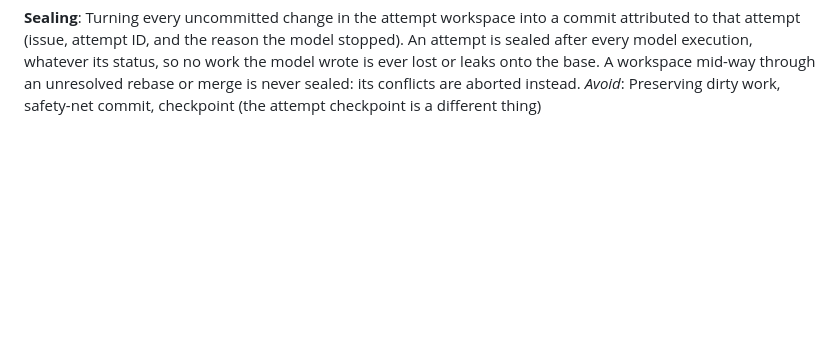
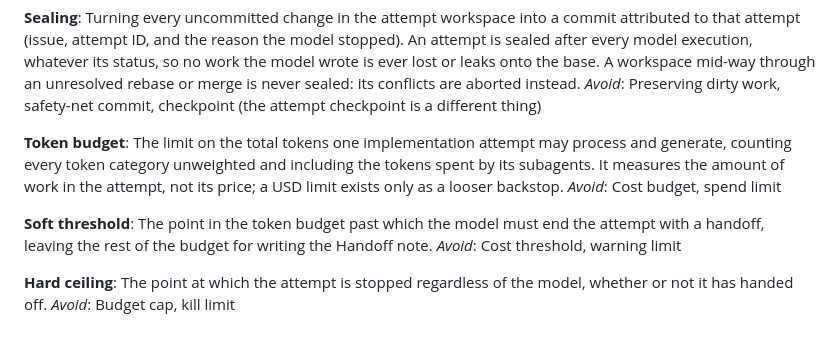
Before and after one commit to lbacik/simple-coding-agent, a Markdown page: CONTEXT.md, the part around the change. Drawn GitHub-style; blank space fills up the shorter version.

Commit message:
Add token budget, soft threshold and hard ceiling to the glossary
Resolves the domain-language part of #126 (map #123).

Co-Authored-By: Claude Opus 5.5 <noreply@anthropic.com>

```diff
--- a/CONTEXT.md
+++ b/CONTEXT.md
@@ -43,3 +43,15 @@ _Avoid_: Repo, checkout, sandbox
 **Sealing**:
 Turning every uncommitted change in the attempt workspace into a commit attributed to that attempt (issue, attempt ID, and the reason the model stopped). An attempt is sealed after every model execution, whatever its status, so no work the model wrote is ever lost or leaks onto the base. A workspace mid-way through an unresolved rebase or merge is never sealed: its conflicts are aborted instead.
 _Avoid_: Preserving dirty work, safety-net commit, checkpoint (the attempt checkpoint is a different thing)
+
+**Token budget**:
+The limit on the total tokens one implementation attempt may process and generate, counting every token category unweighted and including the tokens spent by its subagents. It measures the amount of work in the attempt, not its price; a USD limit exists only as a looser backstop.
+_Avoid_: Cost budget, spend limit
+
+**Soft threshold**:
+The point in the token budget past which the model must end the attempt with a handoff, leaving the rest of the budget for writing the Handoff note.
+_Avoid_: Cost threshold, warning limit
+
+**Hard ceiling**:
+The point at which the attempt is stopped regardless of the model, whether or not it has handed off.
+_Avoid_: Budget cap, kill limit
```
